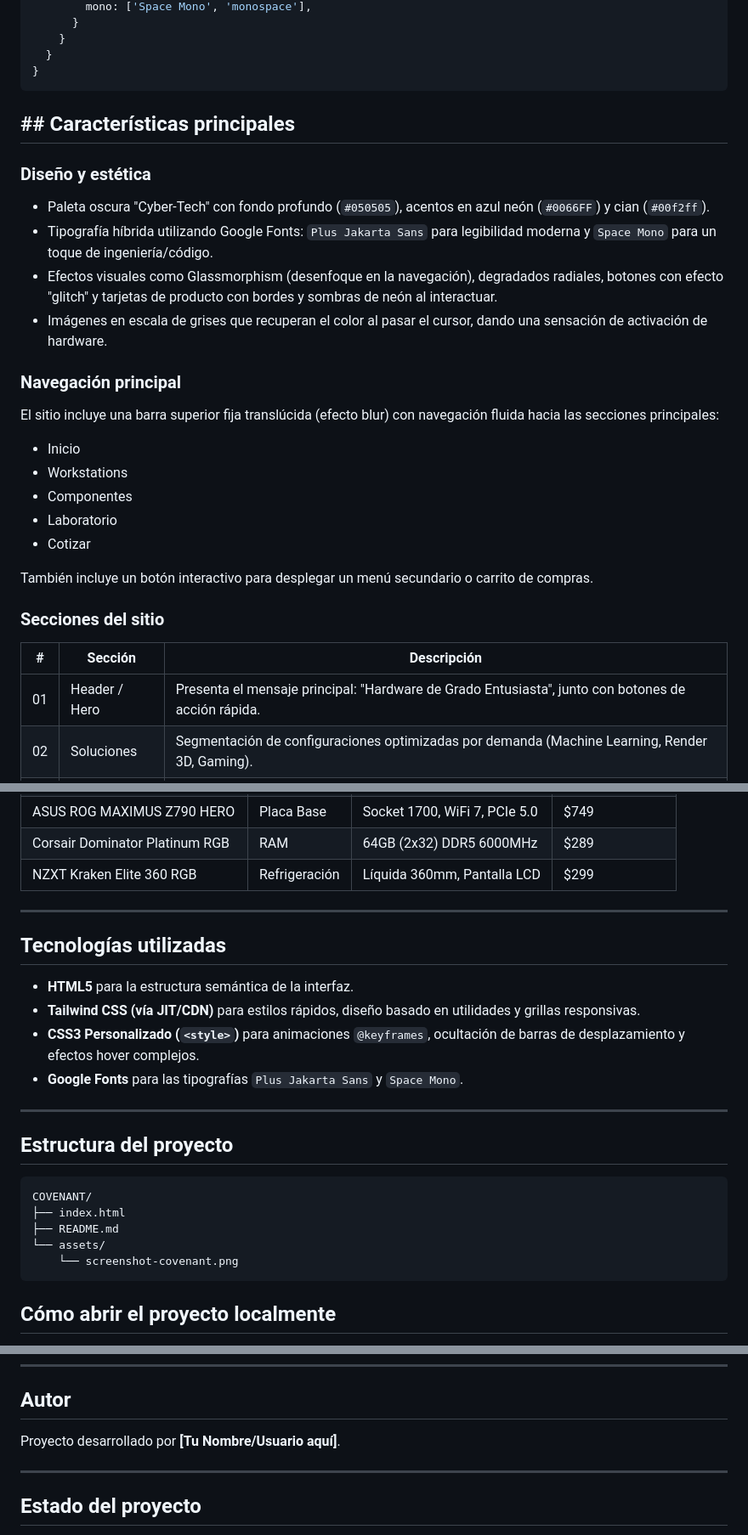
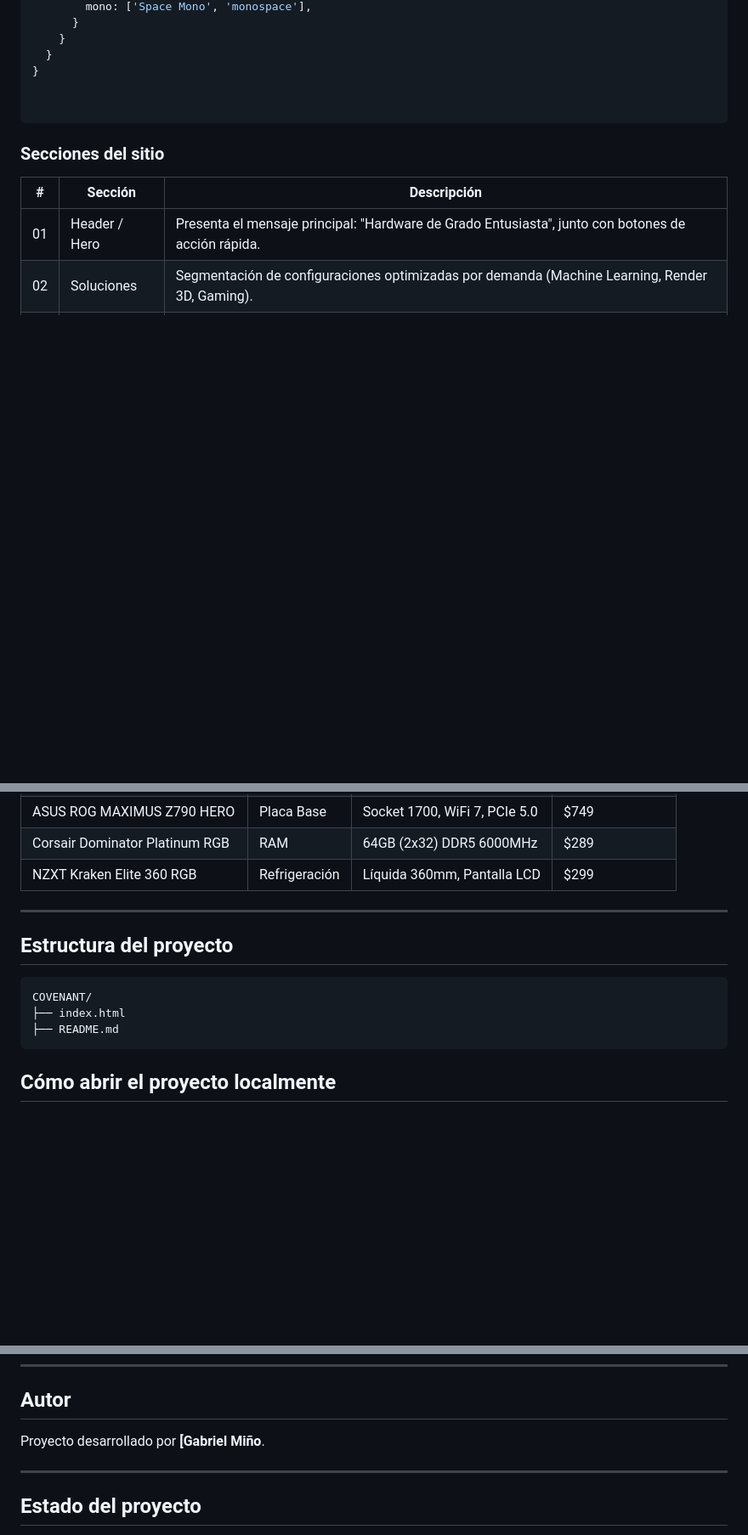
Before and after one commit to Gabrielmv22/covenant, a Markdown page: README.md, 3 parts joined by grey strips. Shown at 85% size. Rendered like a GitHub page; blank space fills up the shorter version.

Commit message:
Update README by removing features and technologies sections
Removed sections on main features, technologies used, and updated author name.

````diff
--- a/README.md
+++ b/README.md
@@ -78,28 +78,10 @@ tailwind.config = {
     }
   }
 }
+
+
 ```
 
-## ## Características principales
-
-### Diseño y estética
-
-- Paleta oscura "Cyber-Tech" con fondo profundo (`#050505`), acentos en azul neón (`#0066FF`) y cian (`#00f2ff`).
-- Tipografía híbrida utilizando Google Fonts: `Plus Jakarta Sans` para legibilidad moderna y `Space Mono` para un toque de ingeniería/código.
-- Efectos visuales como Glassmorphism (desenfoque en la navegación), degradados radiales, botones con efecto "glitch" y tarjetas de producto con bordes y sombras de neón al interactuar.
-- Imágenes en escala de grises que recuperan el color al pasar el cursor, dando una sensación de activación de hardware.
-
-### Navegación principal
-
-El sitio incluye una barra superior fija translúcida (efecto blur) con navegación fluida hacia las secciones principales:
-
-- Inicio
-- Workstations
-- Componentes
-- Laboratorio
-- Cotizar
-
-También incluye un botón interactivo para desplegar un menú secundario o carrito de compras.
 
 ### Secciones del sitio
 
@@ -126,23 +108,12 @@ También incluye un botón interactivo para desplegar un menú secundario o carr
 
 ---
 
-## Tecnologías utilizadas
-
-- **HTML5** para la estructura semántica de la interfaz.
-- **Tailwind CSS (vía JIT/CDN)** para estilos rápidos, diseño basado en utilidades y grillas responsivas.
-- **CSS3 Personalizado (`<style>`)** para animaciones `@keyframes`, ocultación de barras de desplazamiento y efectos hover complejos.
-- **Google Fonts** para las tipografías `Plus Jakarta Sans` y `Space Mono`.
-
----
-
 ## Estructura del proyecto
 
 ```text
 COVENANT/
 ├── index.html
 ├── README.md
-└── assets/
-    └── screenshot-covenant.png
 ```
 
 ## Cómo abrir el proyecto localmente
@@ -181,7 +152,7 @@ La aplicación utiliza los puntos de quiebre (breakpoints) de Tailwind (`md`, `l
 
 ## Autor
 
-Proyecto desarrollado por **[Tu Nombre/Usuario aquí]**.
+Proyecto desarrollado por **[Gabriel Miño**.
 
 ---
 
````
